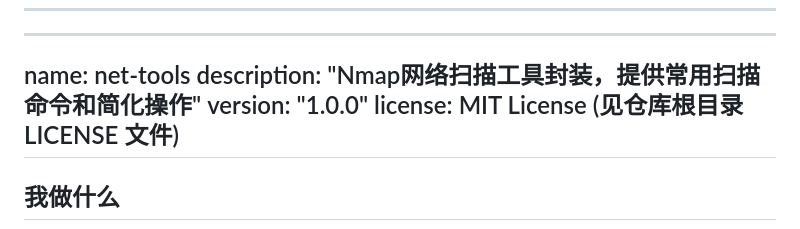
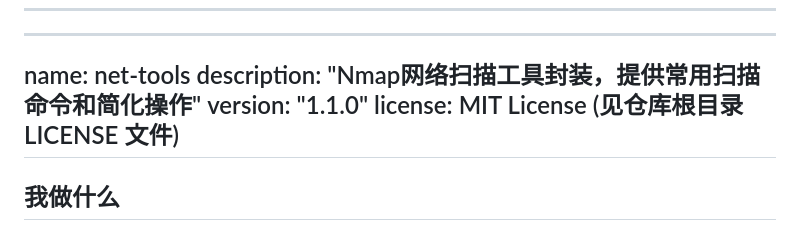
Before and after one commit to sanwenjing/opencode, a Markdown page: skills/net-tools/SKILL.md, the part around the change. Drawn GitHub-style.

```diff
--- a/skills/net-tools/SKILL.md
+++ b/skills/net-tools/SKILL.md
@@ -2,7 +2,7 @@
 ---
 name: net-tools
 description: "Nmap网络扫描工具封装，提供常用扫描命令和简化操作"
-version: "1.0.0"
+version: "1.1.0"
 license: MIT License (见仓库根目录 LICENSE 文件)
 ---
 
```
Also changed, not shown: skills/net-tools/CHANGELOG.md (added, +30 -0 lines).
